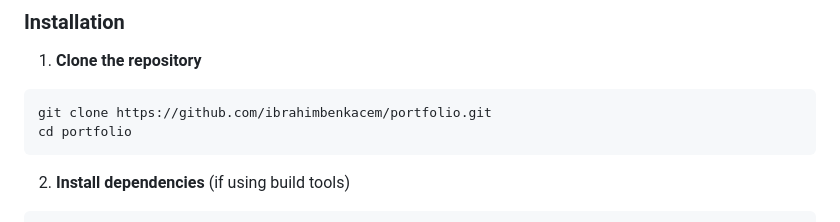
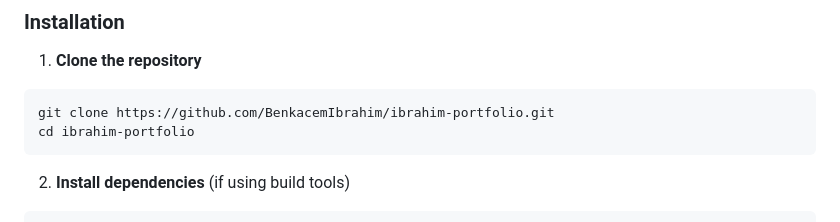
Before and after one commit to BenkacemIbrahim/ibrahim-portfolio, a Markdown page: README.md, the part around the change. Rendered like a GitHub page.

Commit message:
Update repository clone URL and directory name

````diff
--- a/README.md
+++ b/README.md
@@ -101,8 +101,8 @@ Before you begin, ensure you have the following installed:
 
 1. **Clone the repository**
 ```bash
-git clone https://github.com/ibrahimbenkacem/portfolio.git
-cd portfolio
+git clone https://github.com/BenkacemIbrahim/ibrahim-portfolio.git
+cd ibrahim-portfolio
 ```
 
 2. **Install dependencies** (if using build tools)
````
